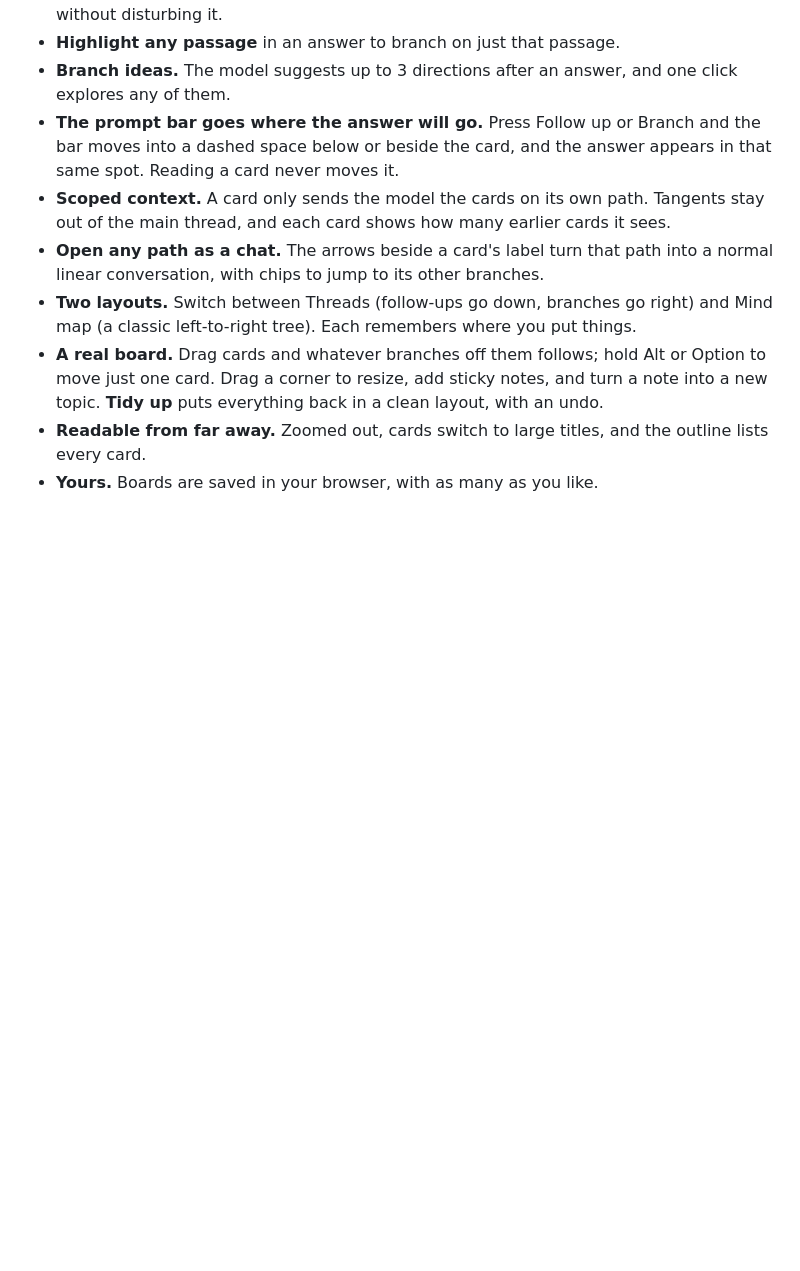
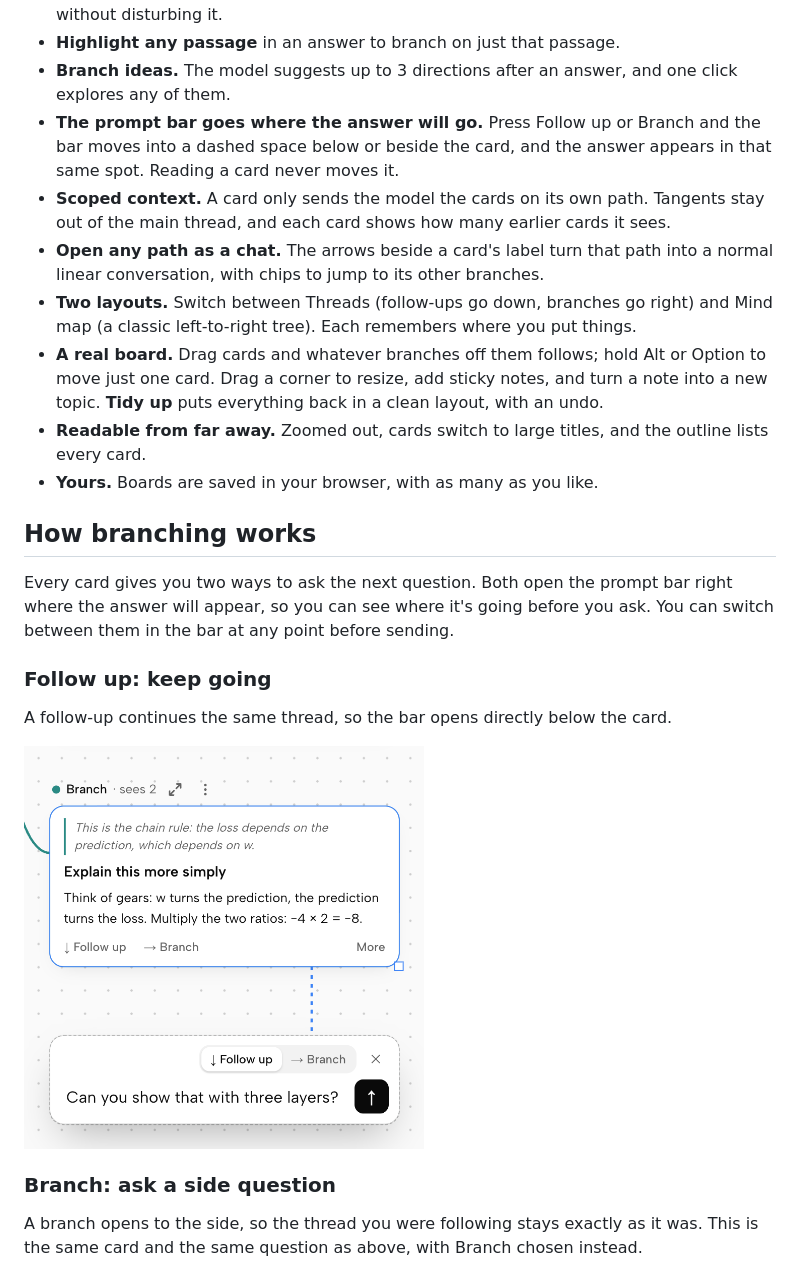
Before and after one commit to adhyadagar/branch-ui, a Markdown page: README.md, the part around one of its changes. GitHub-like rendering; pictures changed too: docs/follow-up.png (added); blank space fills up the shorter version.

```diff
--- a/README.md
+++ b/README.md
@@ -19,3 +19,18 @@ Chat apps put every question in one line, so a side question buries whatever you
 - **A real board.** Drag cards and whatever branches off them follows; hold Alt or Option to move just one card. Drag a corner to resize, add sticky notes, and turn a note into a new topic. **Tidy up** puts everything back in a clean layout, with an undo.
 - **Readable from far away.** Zoomed out, cards switch to large titles, and the outline lists every card.
 - **Yours.** Boards are saved in your browser, with as many as you like.
+
+## How branching works
+
+Every card gives you two ways to ask the next question. Both open the prompt bar right where the answer will appear, so you can see where it's going before you ask. You can switch between them in the bar at any point before sending.
+
+### Follow up: keep going
+
+A follow-up continues the same thread, so the bar opens directly below the card.
+
+<img src="docs/follow-up.png" width="400" alt="A selected card with the prompt bar in a dashed space directly below it, connected by a dotted line, with Follow up chosen">
+
+### Branch: ask a side question
+
+A branch opens to the side, so the thread you were following stays exactly as it was. This is the same card and the same question as above, with Branch chosen instead.
+
```
Also changed, not shown: other parts of README.md (+27 -0 lines), docs/branch.png (added), docs/highlight-ask.png (added), docs/highlight.png (added), docs/mind-map.png (added), docs/scoped-context.png (added).
